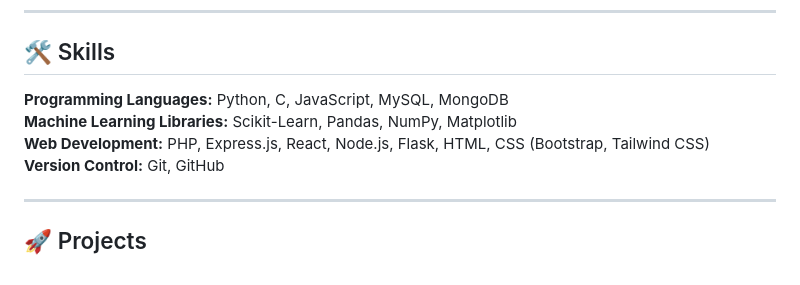
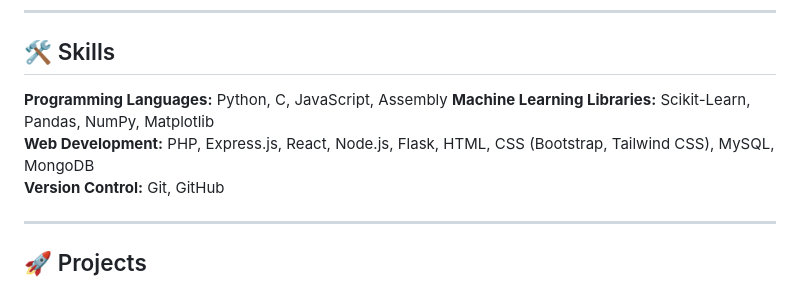
Before and after one commit to mebmrauf/mebmrauf, a Markdown page: README.md, the part around the change. GitHub-like rendering.

```diff
--- a/README.md
+++ b/README.md
@@ -40,9 +40,9 @@ Data Structures & Algorithms | Discrete Mathematics | Theory of Computation | Da
 ---
 
 ## 🛠 Skills
-**Programming Languages:** Python, C, JavaScript, MySQL, MongoDB
+**Programming Languages:** Python, C, JavaScript, Assembly
 **Machine Learning Libraries:** Scikit-Learn, Pandas, NumPy, Matplotlib
-**Web Development:** PHP, Express.js, React, Node.js, Flask, HTML, CSS (Bootstrap, Tailwind CSS)
+**Web Development:** PHP, Express.js, React, Node.js, Flask, HTML, CSS (Bootstrap, Tailwind CSS), MySQL, MongoDB
 **Version Control:** Git, GitHub
 
 ---
```
